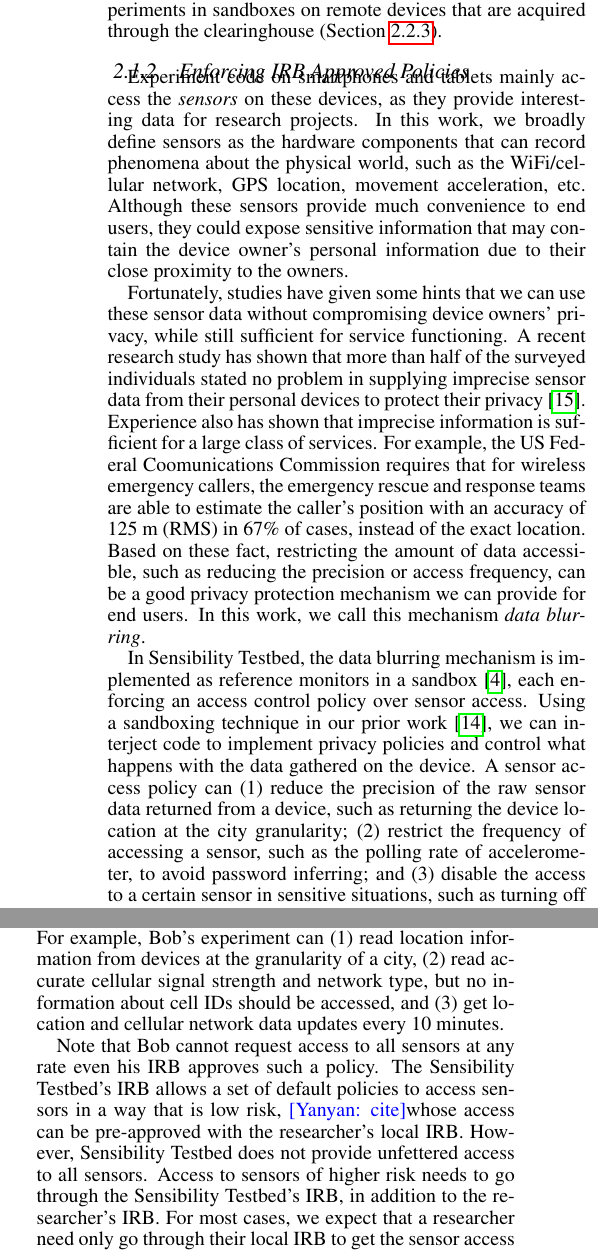
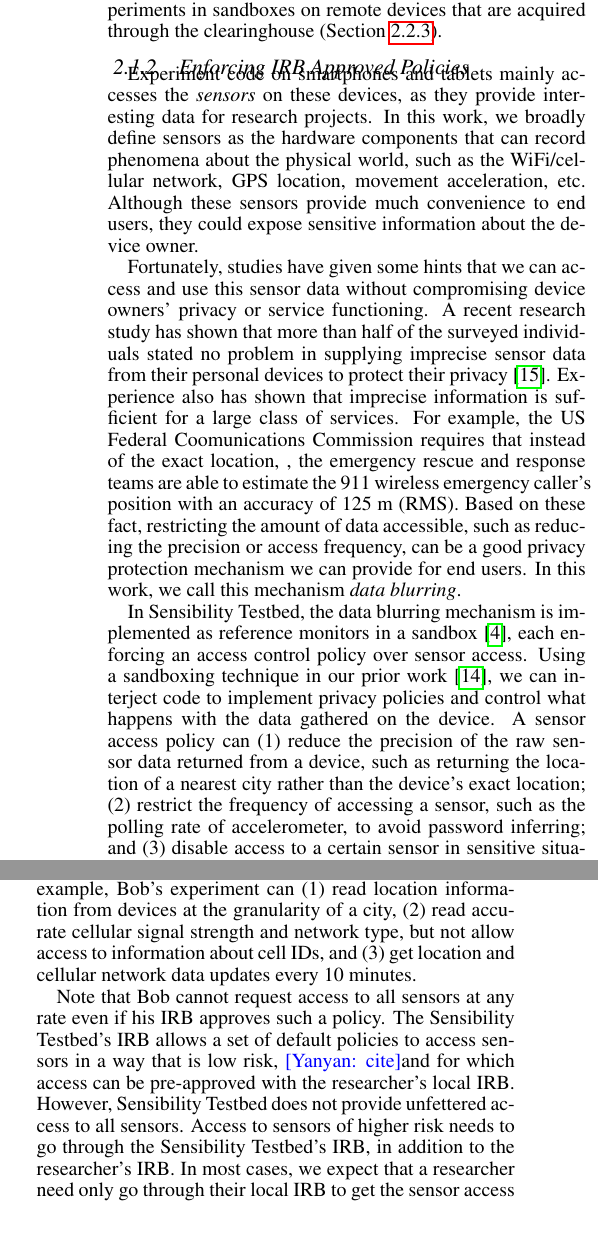
Before and after one commit to yyzhuang/mobisys16-sensibility, a LaTeX paper (mobisys.tex, which reads design.tex): two parts of the columns of pages 3 and 4 of 8, joined at a grey line, cut so that both start at the same text, the shorter picture padded with empty space. Compiled offline with pdfLaTeX.

Commit message:
fix writing

```diff
--- a/design.tex
+++ b/design.tex
@@ -54,30 +54,28 @@ and run experiments in sandboxes on remote devices that are
 acquired through the clearinghouse (Section~\ref{sec-emt}).
 
 \subsubsection{Enforcing IRB Approved Policies}
-Experiment code on smartphones and tablets mainly access
+Experiment code on smartphones and tablets mainly accesses
 the \textit{sensors} on these devices, as they provide
 interesting data for research projects. In this work, we broadly
 define sensors as the hardware components that can record
 phenomena about the physical world, such as the WiFi/cellular
 network, GPS location, movement acceleration, etc. Although
 these sensors provide much convenience to end users, they
-could expose sensitive information that may contain the device
-owner's personal information due to their close proximity to
-the owners.
+could expose sensitive information about the device
+owner.
 
-Fortunately, studies have given some hints that we can use
-these sensor data without compromising device owners' privacy,
-while still sufficient for service functioning.
+Fortunately, studies have given some hints that we can access and use
+this sensor data without compromising device owners' privacy or service functioning.
 A recent research study has shown that more than half of the
 surveyed individuals stated no problem in supplying imprecise
 sensor data from their personal devices to protect their
 privacy~\cite{fawaz2014location}. Experience also has shown
 that imprecise information is sufficient for a large class of
 services. For example, the US Federal Coomunications
-Commission requires that for wireless emergency callers, the
-emergency rescue and response teams are able to estimate the
-caller's position with an accuracy of 125~m (RMS) in 67\% of
-cases, instead of the exact location. Based on these fact, restricting
+Commission requires that instead of the exact location, , the
+emergency rescue and response teams are able to estimate the 911
+wireless emergency caller's position with an accuracy of 125~m
+(RMS). Based on these fact, restricting
 the amount of data accessible, such as reducing the precision or
 access frequency, can be a good privacy protection mechanism we can
 provide for end users. In this work, we call this mechanism
@@ -92,9 +90,8 @@ interject code to implement privacy policies and control what
 happens with the data gathered on the device. A sensor access
 policy can (1) reduce
 the precision of the raw sensor data returned from a device, such
-as returning the device location at the city granularity; (2) restrict
+as returning the location of a nearest city rather than the device's exact location; (2) restrict
 the frequency of accessing a sensor, such as the polling rate of
-accelerometer, to avoid password inferring; and (3) disable the
+accelerometer, to avoid password inferring; and (3) disable
 access to a certain sensor in sensitive situations, such as
 turning off camera when a device is at residential or work areas.
-The last policy is our ongoing work. This paper mainly handles
@@ -328,10 +326,10 @@ set of detailed IRB policies by his institution. The policies specify
 what data can be accessed by a research experiment, at which
-granularity or frequency can such data be accessed, how data
+granularity or frequency such data can be accessed, how data
 should be securely stored, and so on.
 For example, Bob's experiment can (1) read location information
 from devices at the granularity of a city, (2) read accurate
-cellular signal strength and network type, but no information
-about cell IDs should be accessed, and (3) get location and
+cellular signal strength and network type, but not allow access to
+information about cell IDs, and (3) get location and
 cellular network data updates every 10 minutes.
 %Bob submits an
 %experiment description for these requirements, which the
@@ -339,13 +337,13 @@ cellular network data updates every 10 minutes.
 %on remote mobile devices (Section~\ref{sec-ch}).
 
 Note that Bob cannot request access to all sensors at any rate
-even his IRB approves such a policy. The Sensibility Testbed's
+even if his IRB approves such a policy. The Sensibility Testbed's
 IRB allows a set of default policies to access sensors in a
-way that is low risk, \yanyan{cite}whose access can be pre-approved with the
+way that is low risk, \yanyan{cite}and for which access can be pre-approved with the
 researcher's local IRB. However, Sensibility Testbed does not
 provide unfettered access to all sensors. Access to sensors of
 higher risk needs to go through the Sensibility Testbed's IRB,
-in addition to the researcher's IRB. For most cases, we expect
+in addition to the researcher's IRB. In most cases, we expect
 that a researcher need only go through their local IRB to get
 the sensor access they need for their experiment. After
 providing his IRB policies, Bob next can obtain an experiment
```
Also changed, not shown: policy.tex (+7 -7 lines), design.tex (17 more changed lines).
